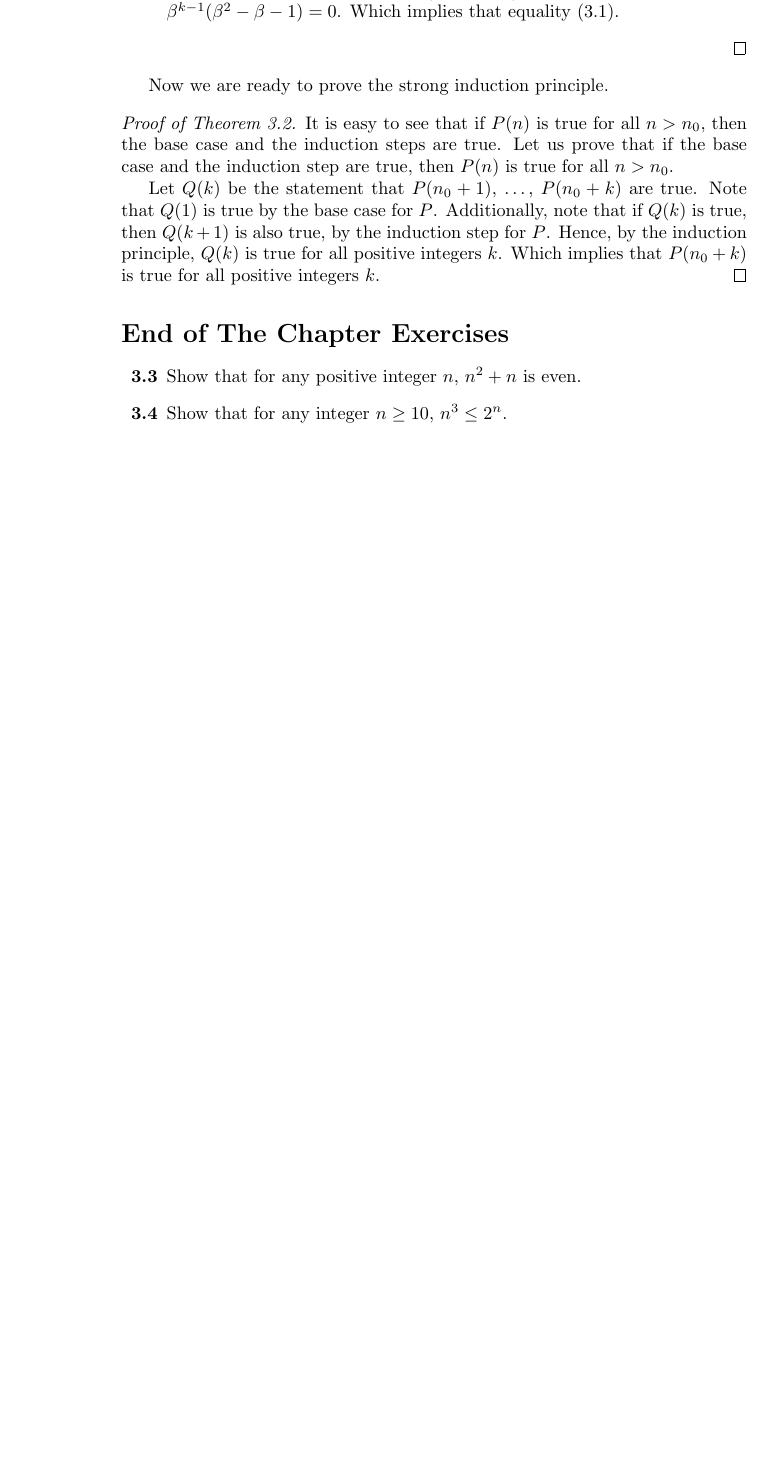
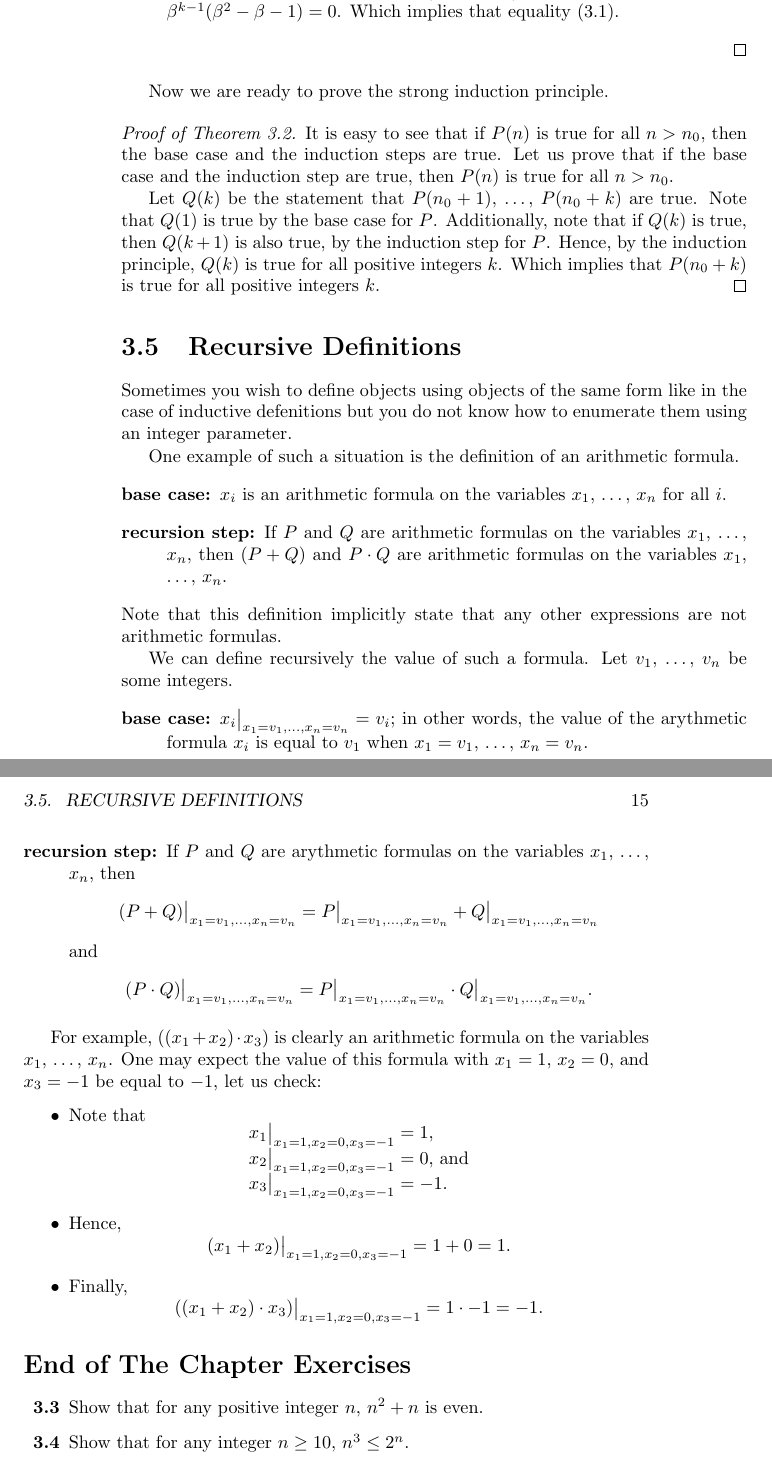
Before and after one commit to alexanderknop/I2DM, a LaTeX thesis (main.tex, which reads parts/part_1/chapter_3_proofs_by_induction.tex): part of page 22 of 23 before the commit and two parts of pages 22 and 23 of 24 after it, the two joined at a grey line, cut so that both start at the same text, the shorter picture padded with empty space. Compiled offline with pdfLaTeX.

Commit message:
Add a section about the recursive definitions.

```diff
--- a/parts/part_1/chapter_3_proofs_by_induction.tex
+++ b/parts/part_1/chapter_3_proofs_by_induction.tex
@@ -214,6 +214,63 @@ Now we are ready to prove the strong induction principle.
   $k$. Which implies that $P(n_0 + k)$ is true for all positive integers $k$.
 \end{proof}
 
+\section{Recursive Definitions}
+Sometimes you wish to define objects using objects of the same form like in the
+case of inductive defenitions but you do not know how to enumerate them using
+an integer parameter.
+
+One example of such a situation is the definition of an arithmetic formula.
+\begin{description}
+  \item[base case:] $x_i$ is an arithmetic formula on the variables $x_1$,
+    \dots, $x_n$ for all $i$.
+  \item[recursion step:] If $P$ and $Q$ are arithmetic formulas on the variables
+    $x_1$, \dots, $x_n$, then $(P + Q)$ and $P \cdot Q$ are arithmetic formulas
+    on the variables $x_1$, \dots, $x_n$.
+\end{description}
+Note that this definition implicitly state that any other expressions are not
+arithmetic formulas.
+
+We can define recursively the value of such a formula. Let $v_1$, \dots, $v_n$
+be some integers.
+\begin{description}
+  \item[base case:] $x_i\big\rvert_{x_1 = v_1, \dots, x_n = v_n} = v_i$; in other words,
+    the value of the arythmetic formula $x_i$ is equal to $v_1$ when $x_1 =
+    v_1$, \dots, $x_n = v_n$.
+  \item[recursion step:] If $P$ and $Q$ are arythmetic formulas on the
+    variables $x_1$, \dots, $x_n$, then
+    \[
+      (P + Q)\big\rvert_{x_1 = v_1, \dots, x_n = v_n} =
+      P\big\rvert_{x_1 = v_1, \dots, x_n = v_n} + Q\big\rvert_{x_1 = v_1, \dots, x_n = v_n}
+    \]
+    and
+    \[
+      (P \cdot Q)\big\rvert_{x_1 = v_1, \dots, x_n = v_n} =
+      P\big\rvert_{x_1 = v_1, \dots, x_n = v_n} \cdot Q\big\rvert_{x_1 = v_1, \dots, x_n = v_n}.
+    \]
+\end{description}
+
+For example, $((x_1 + x_2) \cdot x_3)$ is clearly an arithmetic formula on the
+variables $x_1$, \dots, $x_n$. One may expect the value of this formula with $x_1 = 1$, $x_2 = 0$, and $x_3 = -1$ be equal to $-1$, let us check:
+\begin{itemize}
+  \item Note that
+    \[
+      \begin{array}{l}
+        x_1\big\rvert_{x_1 = 1, x_2 = 0, x_3 = -1} = 1, \\
+        x_2\big\rvert_{x_1 = 1, x_2 = 0, x_3 = -1} = 0\text{, and} \\
+        x_3\big\rvert_{x_1 = 1, x_2 = 0, x_3 = -1} = -1.
+      \end{array}
+    \]
+  \item Hence,
+    \[
+      (x_1 + x_2)\big\rvert_{x_1 = 1, x_2 = 0, x_3 = -1} = 1 + 0 = 1.
+    \]
+  \item Finally,
+    \[
+      ((x_1 + x_2) \cdot x_3)\big\rvert_{x_1 = 1, x_2 = 0, x_3 = -1} = 1 \cdot -
+      1 = -1.
+    \]
+\end{itemize}
+
 \section*{End of The Chapter Exercises}
 \begin{exercises}
   \exerciseitem Show that for any positive integer $n$, $n^2 + n$ is even.
```
Also changed, not shown: I2DM.pdf, parts/part_1/chapter_3_proofs_by_induction.tex (3 more changed lines).
